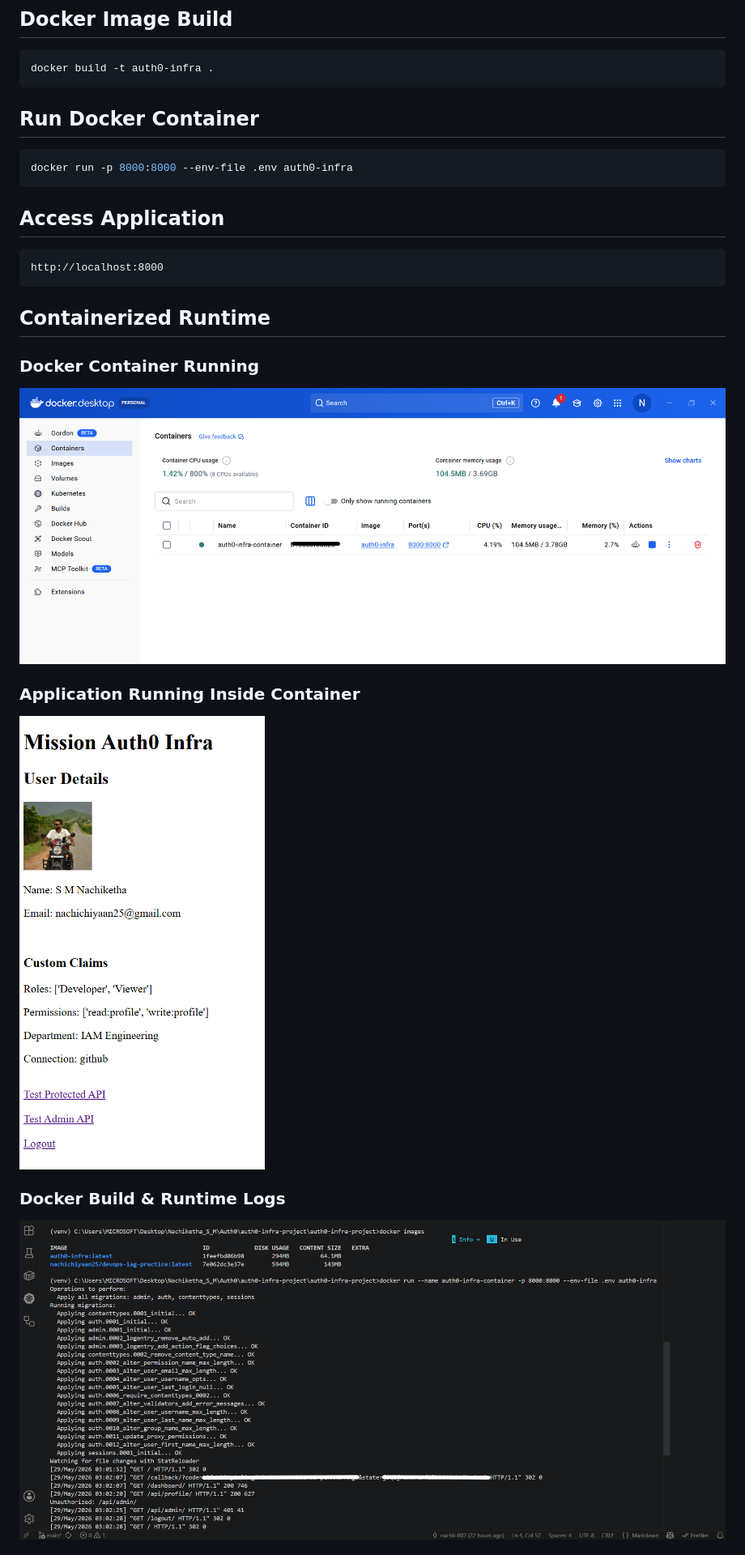
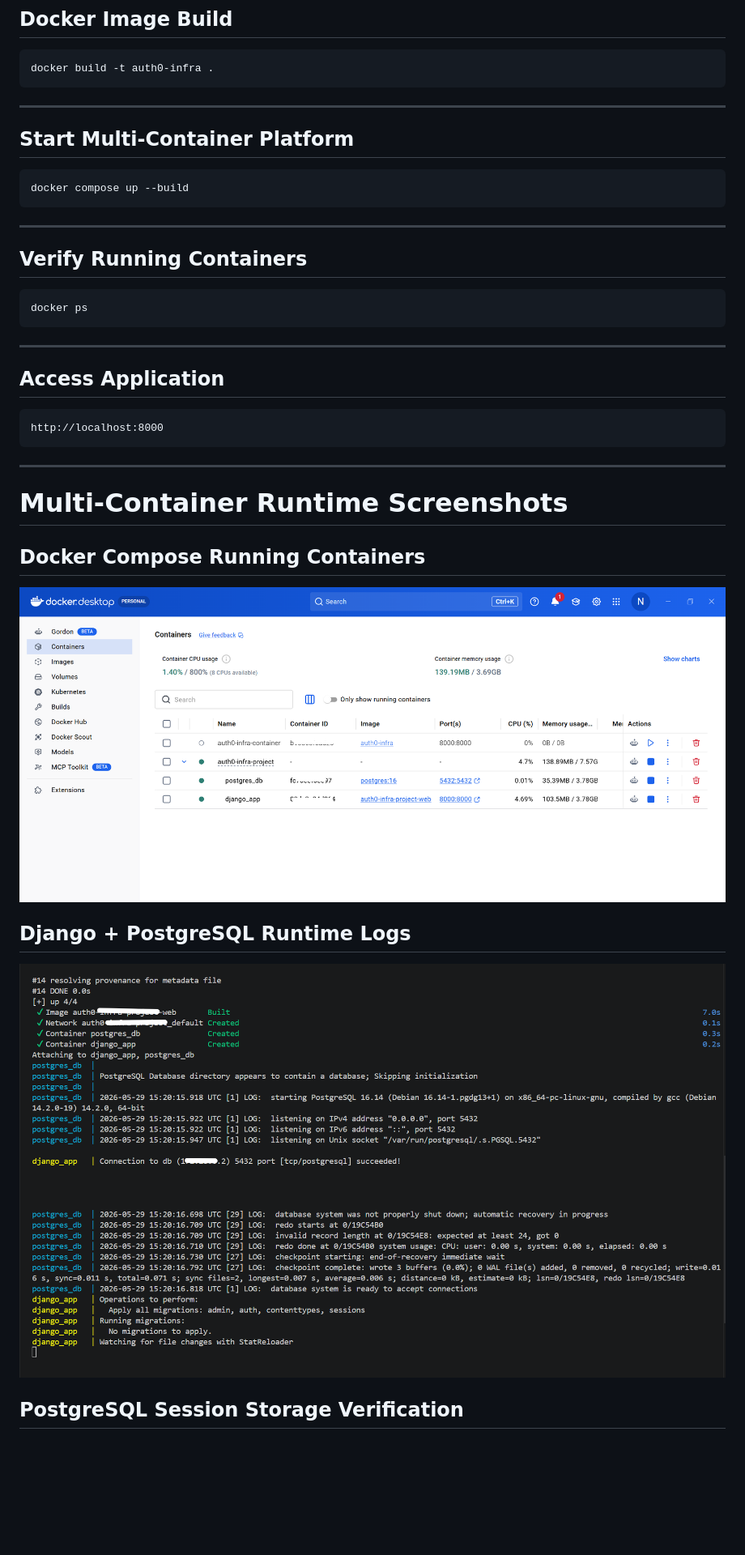
Before and after one commit to nachichiyaan25/auth0-infra-project, a Markdown page: README.md, the part around one of its changes. Shown at 81% size. Drawn GitHub-style; pictures changed too: screenshots/docker-compose-containers.png (added), screenshots/docker-compose-runtime-logs.png (added); blank space fills up the shorter version.

````diff
--- a/README.md
+++ b/README.md
@@ -140,11 +191,23 @@ This allows the platform to run consistently across local systems, cloud environ
 docker build -t auth0-infra .
 ```
 
-## Run Docker Container
+---
+
+## Start Multi-Container Platform
 
 ```bash
-docker run -p 8000:8000 --env-file .env auth0-infra
+docker compose up --build
 ```
+
+---
+
+## Verify Running Containers
+
+```bash
+docker ps
+```
+
+---
 
 ## Access Application
 
@@ -152,17 +215,17 @@ docker run -p 8000:8000 --env-file .env auth0-infra
 http://localhost:8000
 ```
 
-## Containerized Runtime
+---
 
-### Docker Container Running
+# Multi-Container Runtime Screenshots
 
-![Docker Container](screenshots/docker-container-runtime.png)
+## Docker Compose Running Containers
 
-### Application Running Inside Container
+![Docker Compose Containers](screenshots/docker-compose-containers.png)
 
-![Dockerized App](screenshots/dockerized-app-login.png)
+## Django + PostgreSQL Runtime Logs
 
-### Docker Build & Runtime Logs
+![Runtime Logs](screenshots/docker-compose-runtime-logs.png)
 
-![Docker Build](screenshots/docker-build-runtime.png)
+## PostgreSQL Session Storage Verification
 
````
Also changed, not shown: other parts of README.md (+174 -41 lines), screenshots/dockerized-platform-dashboard.png (added), screenshots/postgres-session-storage.png (added), 4 other files.
